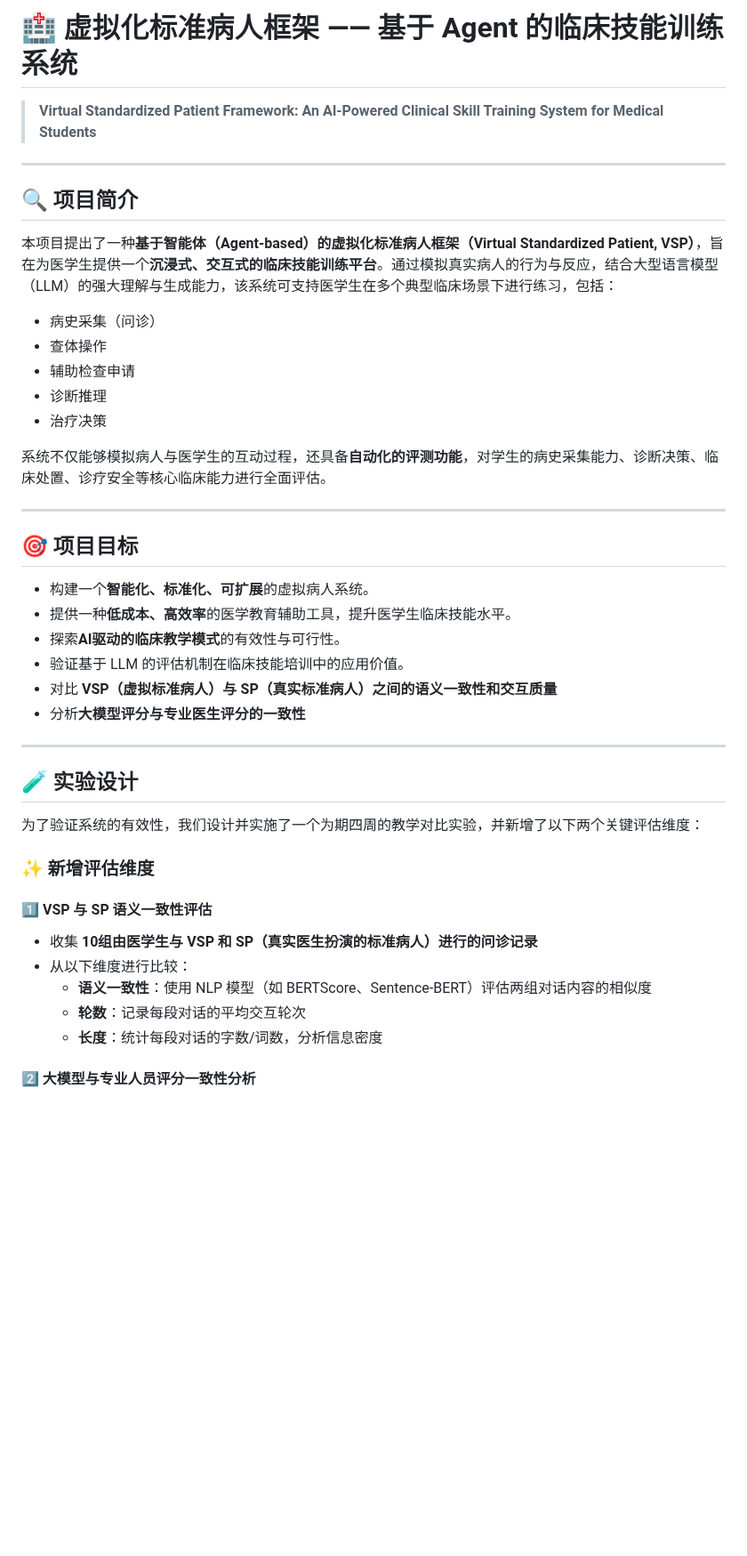
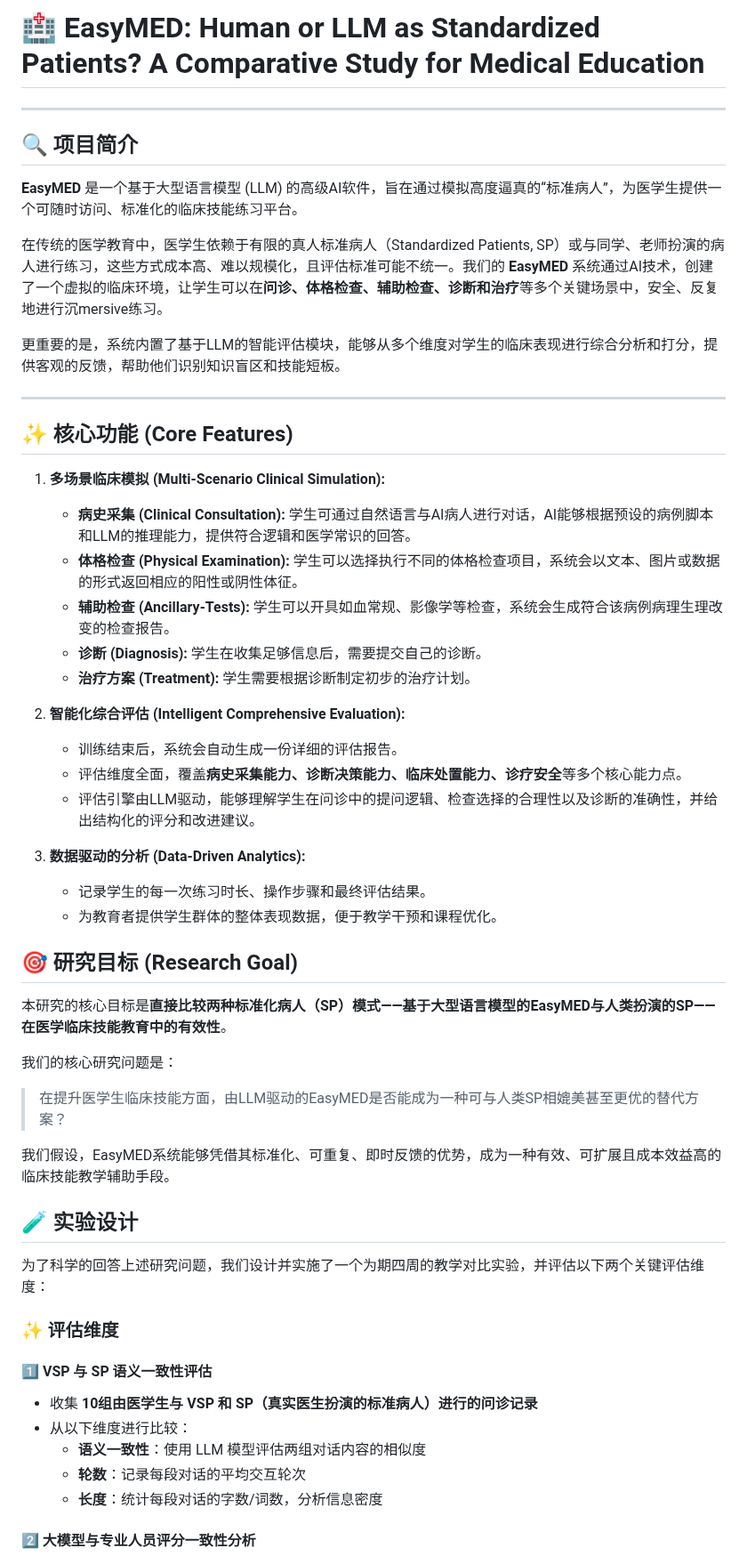
Before and after one commit to FreedomIntelligence/EasyMED, a Markdown page: README.md, the part around one of its changes. Shown at 89% size. Drawn GitHub-style; blank space fills up the shorter version.

```diff
--- a/README.md
+++ b/README.md
@@ -1,45 +1,54 @@
-# 🏥 虚拟化标准病人框架 —— 基于 Agent 的临床技能训练系统
-
-> **Virtual Standardized Patient Framework: An AI-Powered Clinical Skill Training System for Medical Students**
+# 🏥 EasyMED: Human or LLM as Standardized Patients? A Comparative Study for Medical Education
 
 ---
 
 ## 🔍 项目简介
+**EasyMED** 是一个基于大型语言模型 (LLM) 的高级AI软件，旨在通过模拟高度逼真的“标准病人”，为医学生提供一个可随时访问、标准化的临床技能练习平台。
 
-本项目提出了一种**基于智能体（Agent-based）的虚拟化标准病人框架（Virtual Standardized Patient, VSP）**，旨在为医学生提供一个**沉浸式、交互式的临床技能训练平台**。通过模拟真实病人的行为与反应，结合大型语言模型（LLM）的强大理解与生成能力，该系统可支持医学生在多个典型临床场景下进行练习，包括：
+在传统的医学教育中，医学生依赖于有限的真人标准病人（Standardized Patients, SP）或与同学、老师扮演的病人进行练习，这些方式成本高、难以规模化，且评估标准可能不统一。我们的 **EasyMED** 系统通过AI技术，创建了一个虚拟的临床环境，让学生可以在**问诊、体格检查、辅助检查、诊断和治疗**等多个关键场景中，安全、反复地进行沉mersive练习。
 
-- 病史采集（问诊）
-- 查体操作
-- 辅助检查申请
-- 诊断推理
-- 治疗决策
-
-系统不仅能够模拟病人与医学生的互动过程，还具备**自动化的评测功能**，对学生的病史采集能力、诊断决策、临床处置、诊疗安全等核心临床能力进行全面评估。
+更重要的是，系统内置了基于LLM的智能评估模块，能够从多个维度对学生的临床表现进行综合分析和打分，提供客观的反馈，帮助他们识别知识盲区和技能短板。
 
 ---
 
-## 🎯 项目目标
+## ✨ 核心功能 (Core Features)
 
-- 构建一个**智能化、标准化、可扩展**的虚拟病人系统。
-- 提供一种**低成本、高效率**的医学教育辅助工具，提升医学生临床技能水平。
-- 探索**AI驱动的临床教学模式**的有效性与可行性。
-- 验证基于 LLM 的评估机制在临床技能培训中的应用价值。
-- 对比 **VSP（虚拟标准病人）与 SP（真实标准病人）之间的语义一致性和交互质量**
-- 分析**大模型评分与专业医生评分的一致性**
+1.  **多场景临床模拟 (Multi-Scenario Clinical Simulation):**
+    * **病史采集 (Clinical Consultation):** 学生可通过自然语言与AI病人进行对话，AI能够根据预设的病例脚本和LLM的推理能力，提供符合逻辑和医学常识的回答。
+    * **体格检查 (Physical Examination):** 学生可以选择执行不同的体格检查项目，系统会以文本、图片或数据的形式返回相应的阳性或阴性体征。
+    * **辅助检查 (Ancillary-Tests):** 学生可以开具如血常规、影像学等检查，系统会生成符合该病例病理生理改变的检查报告。
+    * **诊断 (Diagnosis):** 学生在收集足够信息后，需要提交自己的诊断。
+    * **治疗方案 (Treatment):** 学生需要根据诊断制定初步的治疗计划。
 
----
+2.  **智能化综合评估 (Intelligent Comprehensive Evaluation):**
+    * 训练结束后，系统会自动生成一份详细的评估报告。
+    * 评估维度全面，覆盖**病史采集能力、诊断决策能力、临床处置能力、诊疗安全**等多个核心能力点。
+    * 评估引擎由LLM驱动，能够理解学生在问诊中的提问逻辑、检查选择的合理性以及诊断的准确性，并给出结构化的评分和改进建议。
+
+3.  **数据驱动的分析 (Data-Driven Analytics):**
+    * 记录学生的每一次练习时长、操作步骤和最终评估结果。
+    * 为教育者提供学生群体的整体表现数据，便于教学干预和课程优化。
+
+## 🎯 研究目标 (Research Goal)
+
+本研究的核心目标是**直接比较两种标准化病人（SP）模式——基于大型语言模型的EasyMED与人类扮演的SP——在医学临床技能教育中的有效性**。
+
+我们的核心研究问题是：
+> 在提升医学生临床技能方面，由LLM驱动的EasyMED是否能成为一种可与人类SP相媲美甚至更优的替代方案？
+
+我们假设，EasyMED系统能够凭借其标准化、可重复、即时反馈的优势，成为一种有效、可扩展且成本效益高的临床技能教学辅助手段。
 
 ## 🧪 实验设计
 
-为了验证系统的有效性，我们设计并实施了一个为期四周的教学对比实验，并新增了以下两个关键评估维度：
+为了科学的回答上述研究问题，我们设计并实施了一个为期四周的教学对比实验，并评估以下两个关键评估维度：
 
-### ✨ 新增评估维度
+### ✨ 评估维度
 
 #### 1️⃣ VSP 与 SP 语义一致性评估
 
 - 收集 **10组由医学生与 VSP 和 SP（真实医生扮演的标准病人）进行的问诊记录**
 - 从以下维度进行比较：
-  - **语义一致性**：使用 NLP 模型（如 BERTScore、Sentence-BERT）评估两组对话内容的相似度
+  - **语义一致性**：使用 LLM 模型评估两组对话内容的相似度
   - **轮数**：记录每段对话的平均交互轮次
   - **长度**：统计每段对话的字数/词数，分析信息密度
 
```
Also changed, not shown: other parts of README.md (+4 -14 lines).
